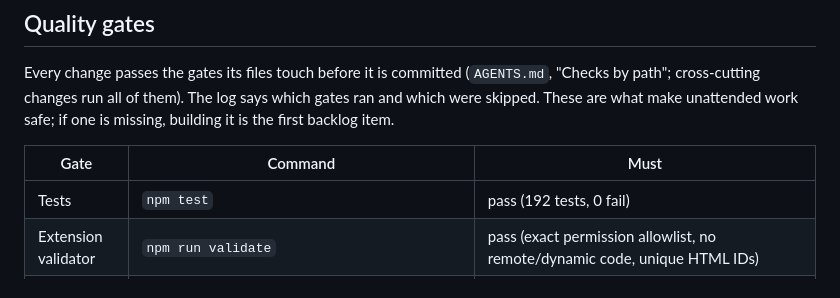
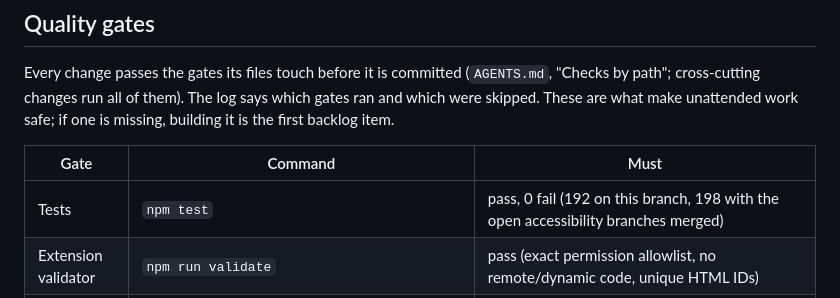
Before and after one commit to mrprohack/TimeLens, a Markdown page: .ai/PLAYBOOK.md, the part around the change. Rendered like a GitHub page.

```diff
--- a/.ai/PLAYBOOK.md
+++ b/.ai/PLAYBOOK.md
@@ -85,7 +85,7 @@ make unattended work safe; if one is missing, building it is the first backlog i
 
 | Gate | Command | Must |
 |---|---|---|
-| Tests | `npm test` | pass (192 tests, 0 fail) |
+| Tests | `npm test` | pass, 0 fail (192 on this branch, 198 with the open accessibility branches merged) |
 | Extension validator | `npm run validate` | pass (exact permission allowlist, no remote/dynamic code, unique HTML IDs) |
 | CSS build | `npm run build:css` | succeed, and `src/styles/timelens.css` shows no unexpected diff |
 | Full gate | `npm run check` | pass — this is what CI runs |
```
Also changed, not shown: .ai/BACKLOG.md (+17 -18 lines), .ai/LOG.md (+8 -0 lines).
